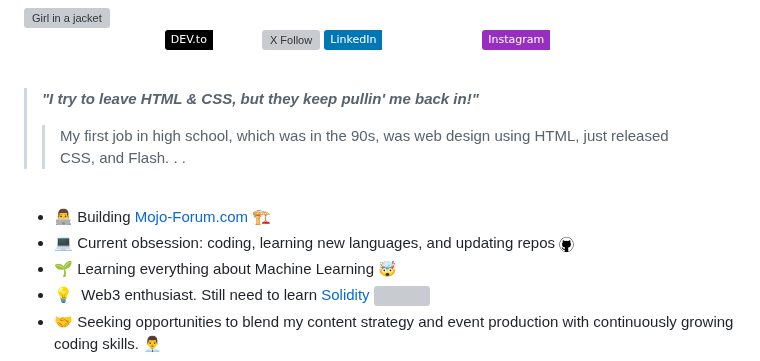
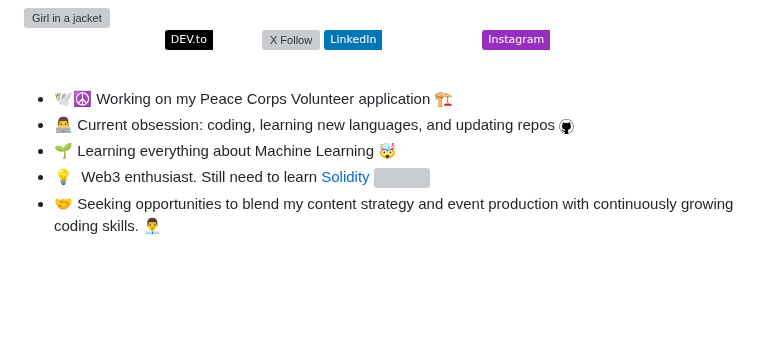
Before and after one commit to ilya0x/ilya0x, a Markdown page: README.md, the part around the change. Rendered like a GitHub page; badges without logos; blank space fills up the shorter version; grey boxes are pictures that could not be loaded.

```diff
--- a/README.md
+++ b/README.md
@@ -25,14 +25,8 @@
 </div>
 <br>
 
-> <b><i>"I try to leave HTML & CSS, but they keep pullin' me back in!"</i>
->> My first job in high school, which was in the 90s, was web design using HTML,
->> just released CSS, and Flash. . .</b>
-
-<br>
-
-- 👨‍💻&nbsp;Building [Mojo-Forum.com](https://mojo-forum.com) 🏗
-- 💻&nbsp;Current obsession: coding, learning new languages, and updating repos
+- 🕊☮&nbsp;Working on my Peace Corps Volunteer application 🏗
+- 👨‍💻&nbsp;Current obsession: coding, learning new languages, and updating repos
   <img src="images/github-15.png">
 - 🌱&nbsp;Learning everything about Machine Learning 🤯
 - 💡&nbsp;&nbsp;Web3 enthusiast. Still need to learn <a
```
